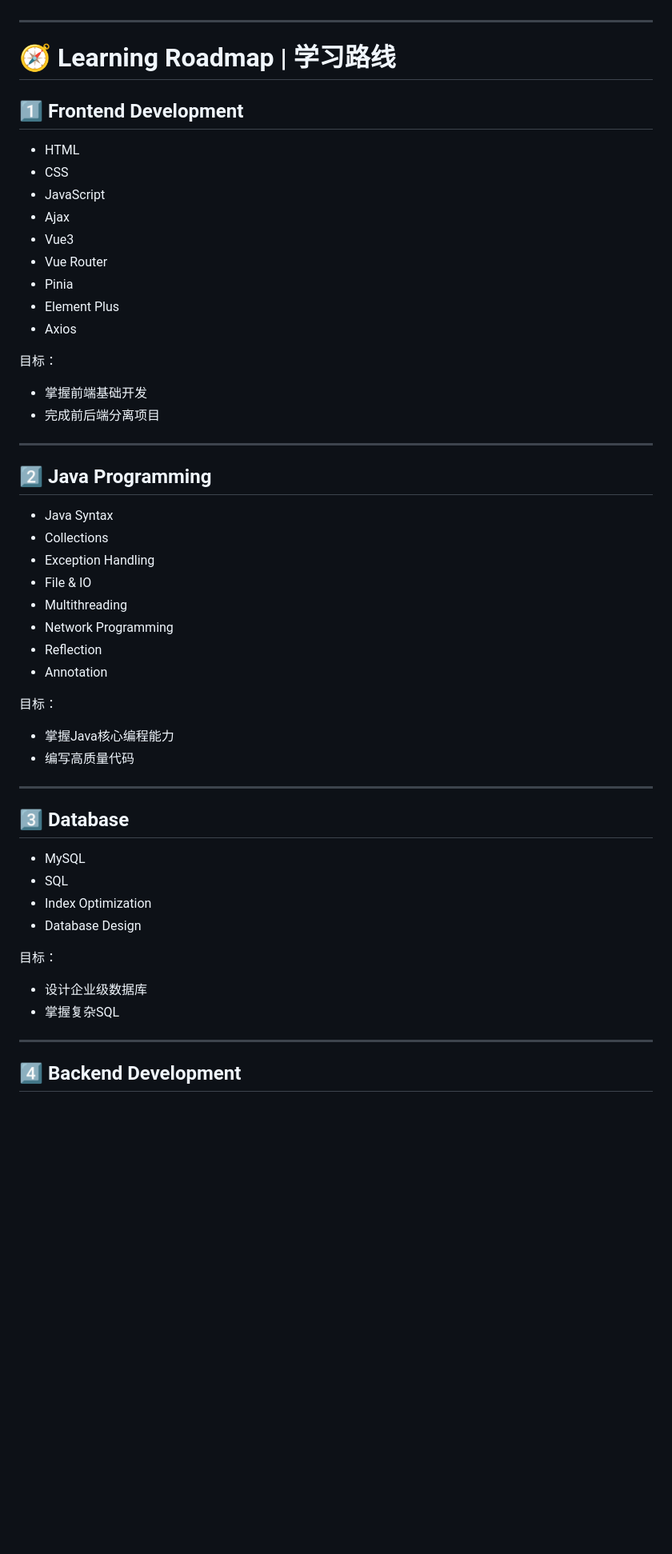
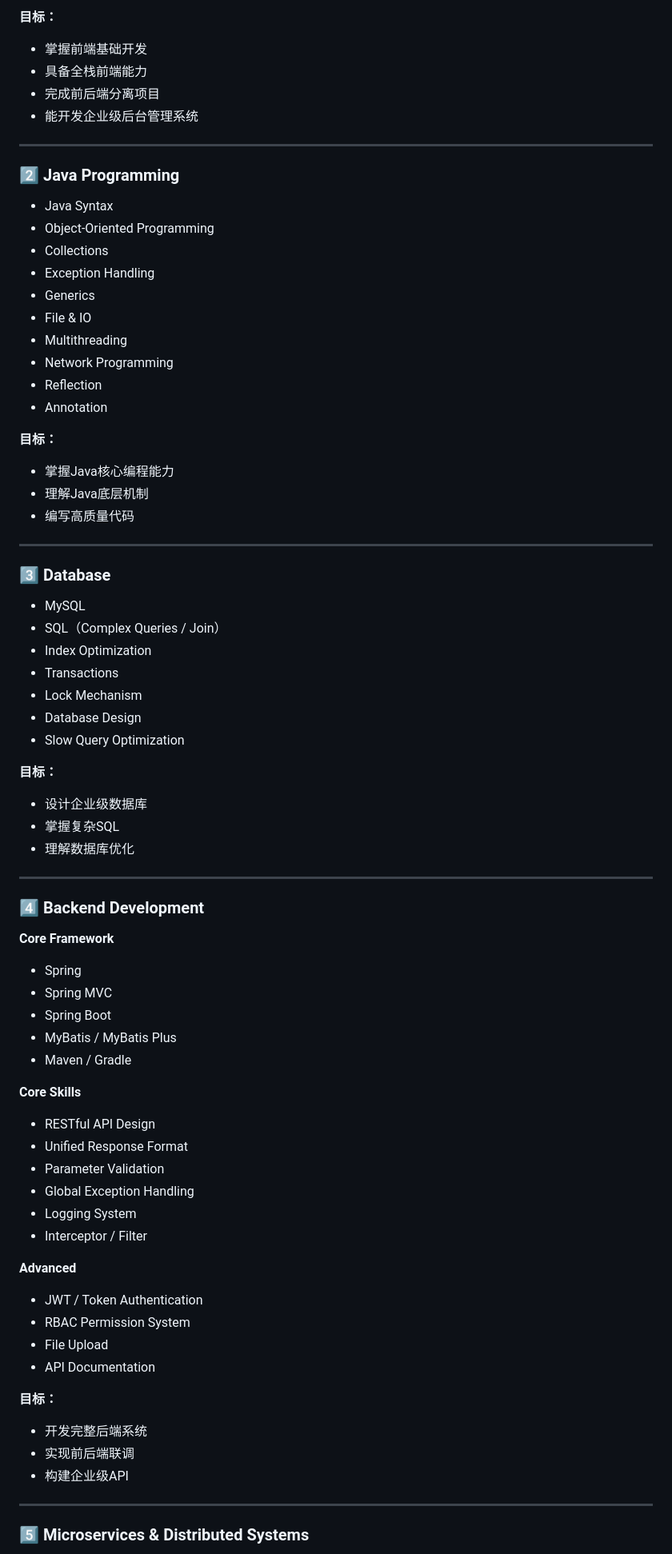
Before and after one commit to GN-shy/Intelligent-application-body-development-study-notes, a Markdown page: README.md, the part around one of its changes. Shown at 80% size. GitHub-like rendering; blank space fills up the shorter version.

```diff
--- a/README.md
+++ b/README.md
@@ -48,58 +75,84 @@ This repository contains:
+**目标：**
+
+* 掌握前端基础开发
+* 具备全栈前端能力
+* 完成前后端分离项目
+* 能开发企业级后台管理系统
 
 ---
 
-# 🧭 Learning Roadmap | 学习路线
+### 2️⃣ Java Programming
 
-## 1️⃣ Frontend Development
+* Java Syntax
+* Object-Oriented Programming
+* Collections
+* Exception Handling
+* Generics
+* File & IO
+* Multithreading
+* Network Programming
+* Reflection
+* Annotation
 
-- HTML
-- CSS
-- JavaScript
-- Ajax
-- Vue3
-- Vue Router
-- Pinia
-- Element Plus
-- Axios
+**目标：**
 
-目标：
-
-- 掌握前端基础开发
-- 完成前后端分离项目
+* 掌握Java核心编程能力
+* 理解Java底层机制
+* 编写高质量代码
 
 ---
 
-## 2️⃣ Java Programming
+### 3️⃣ Database
 
-- Java Syntax
-- Collections
-- Exception Handling
-- File & IO
-- Multithreading
-- Network Programming
-- Reflection
-- Annotation
+* MySQL
+* SQL（Complex Queries / Join）
+* Index Optimization
+* Transactions
+* Lock Mechanism
+* Database Design
+* Slow Query Optimization
 
-目标：
+**目标：**
 
-- 掌握Java核心编程能力
-- 编写高质量代码
+* 设计企业级数据库
+* 掌握复杂SQL
+* 理解数据库优化
 
 ---
 
-## 3️⃣ Database
+### 4️⃣ Backend Development
 
-- MySQL
-- SQL
-- Index Optimization
-- Database Design
+**Core Framework**
 
-目标：
+* Spring
+* Spring MVC
+* Spring Boot
+* MyBatis / MyBatis Plus
+* Maven / Gradle
 
-- 设计企业级数据库
-- 掌握复杂SQL
+**Core Skills**
+
+* RESTful API Design
+* Unified Response Format
+* Parameter Validation
+* Global Exception Handling
+* Logging System
+* Interceptor / Filter
+
+**Advanced**
+
+* JWT / Token Authentication
+* RBAC Permission System
+* File Upload
+* API Documentation
+
+**目标：**
+
+* 开发完整后端系统
+* 实现前后端联调
+* 构建企业级API
 
 ---
 
-## 4️⃣ Backend Development
+### 5️⃣ Microservices & Distributed Systems
 
```
Also changed, not shown: other parts of README.md (+139 -109 lines).
